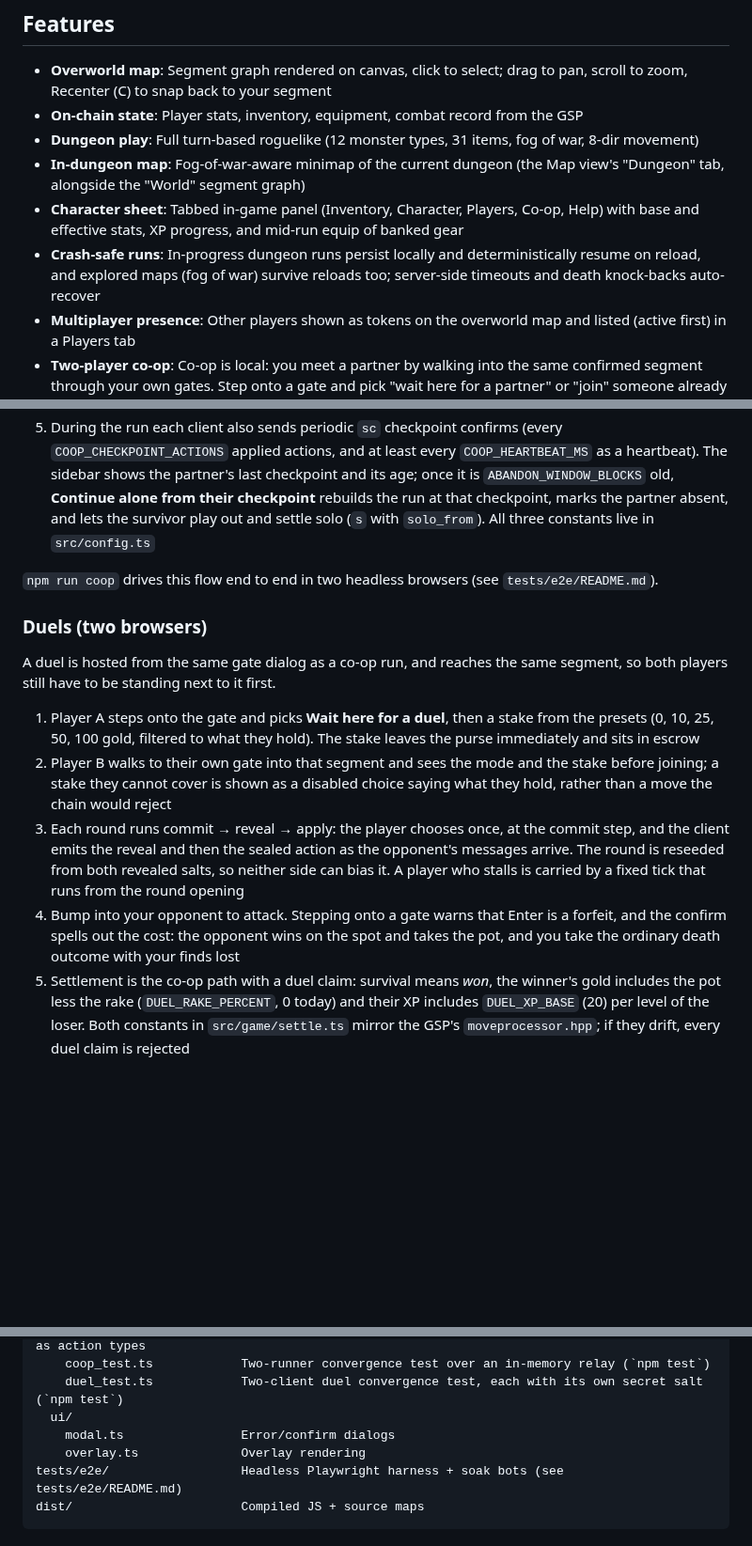
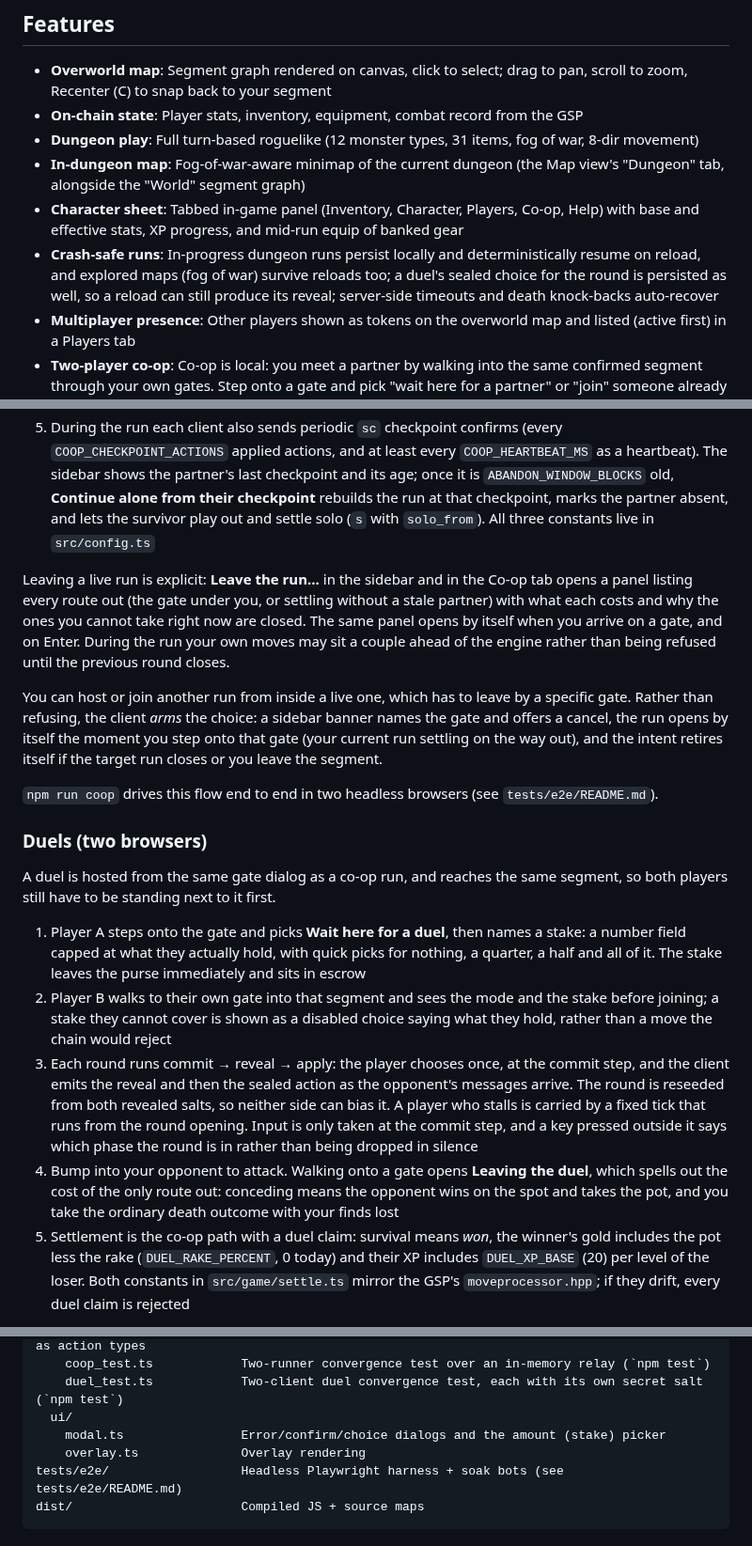
Before and after one commit to EdwardAThomson/xaya-roguelike-frontend, a Markdown page: README.md, 3 parts joined by grey strips. Shown at 94% size. GitHub-like rendering; blank space fills up the shorter version.

Commit message:
docs(sweep): leaving a run, armed host/join, and the duel stake field (2026-09-19) [skip ci]

```diff
--- a/README.md
+++ b/README.md
@@ -17,7 +17,7 @@ Browser-based frontend for the [Xaya Roguelike](https://github.com/EdwardAThomso
 - **Dungeon play**: Full turn-based roguelike (12 monster types, 31 items, fog of war, 8-dir movement)
 - **In-dungeon map**: Fog-of-war-aware minimap of the current dungeon (the Map view's "Dungeon" tab, alongside the "World" segment graph)
 - **Character sheet**: Tabbed in-game panel (Inventory, Character, Players, Co-op, Help) with base and effective stats, XP progress, and mid-run equip of banked gear
-- **Crash-safe runs**: In-progress dungeon runs persist locally and deterministically resume on reload, and explored maps (fog of war) survive reloads too; server-side timeouts and death knock-backs auto-recover
+- **Crash-safe runs**: In-progress dungeon runs persist locally and deterministically resume on reload, and explored maps (fog of war) survive reloads too; a duel's sealed choice for the round is persisted as well, so a reload can still produce its reveal; server-side timeouts and death knock-backs auto-recover
 - **Multiplayer presence**: Other players shown as tokens on the overworld map and listed (active first) in a Players tab
 - **Two-player co-op**: Co-op is local: you meet a partner by walking into the same confirmed segment through your own gates. Step onto a gate and pick "wait here for a partner" or "join" someone already waiting, or use the Co-op tab, which lists only the runs reachable from where you stand. Each player spawns at the gate they came in through, then you play one shared dungeon in rounds of one action each; your partner is drawn in the dungeon and on the minimap, kill rewards split by damage dealt, and the run settles on-chain by mutual consent (`sc` confirm + `s` settle). Checkpoint confirms go out during the run, so if a partner vanishes the sidebar offers **Continue alone from their checkpoint** once their last checkpoint is old enough, and the survivor finishes solo and settles with `solo_from`
 - **Player-vs-player duels**: The same gate that opens a co-op run can open a **duel** instead: stake gold (or nothing), and the challenger who walks in from their own side matches it. Each round is commit / reveal / apply, so neither side can see the other's choice before making their own, and the round's RNG is reseeded from both revealed salts. You attack by bumping into your opponent, the arena shows both HP bars and the round phase, and walking out through a gate is a concession, not an escape: the last one standing takes the pot and banks XP for it
@@ -84,6 +84,19 @@ own gates, so both players have to be standing next to it first.
 4. When the run is over, settlement is automatic: the other player sends an `sc` confirm of the merged action log, and participant 0 (first in canonical name order, not necessarily the host) sends the `s` settle once that confirm is on chain
 5. During the run each client also sends periodic `sc` checkpoint confirms (every `COOP_CHECKPOINT_ACTIONS` applied actions, and at least every `COOP_HEARTBEAT_MS` as a heartbeat). The sidebar shows the partner's last checkpoint and its age; once it is `ABANDON_WINDOW_BLOCKS` old, **Continue alone from their checkpoint** rebuilds the run at that checkpoint, marks the partner absent, and lets the survivor play out and settle solo (`s` with `solo_from`). All three constants live in `src/config.ts`
 
+Leaving a live run is explicit: **Leave the run…** in the sidebar and in the
+Co-op tab opens a panel listing every route out (the gate under you, or settling
+without a stale partner) with what each costs and why the ones you cannot take
+right now are closed. The same panel opens by itself when you arrive on a gate,
+and on Enter. During the run your own moves may sit a couple ahead of the engine
+rather than being refused until the previous round closes.
+
+You can host or join another run from inside a live one, which has to leave by a
+specific gate. Rather than refusing, the client *arms* the choice: a sidebar
+banner names the gate and offers a cancel, the run opens by itself the moment
+you step onto that gate (your current run settling on the way out), and the
+intent retires itself if the target run closes or you leave the segment.
+
 `npm run coop` drives this flow end to end in two headless browsers (see `tests/e2e/README.md`).
 
 ### Duels (two browsers)
@@ -91,9 +104,10 @@ own gates, so both players have to be standing next to it first.
 A duel is hosted from the same gate dialog as a co-op run, and reaches the same
 segment, so both players still have to be standing next to it first.
 
-1. Player A steps onto the gate and picks **Wait here for a duel**, then a stake
-   from the presets (0, 10, 25, 50, 100 gold, filtered to what they hold). The
-   stake leaves the purse immediately and sits in escrow
+1. Player A steps onto the gate and picks **Wait here for a duel**, then names a
+   stake: a number field capped at what they actually hold, with quick picks for
+   nothing, a quarter, a half and all of it. The stake leaves the purse
+   immediately and sits in escrow
 2. Player B walks to their own gate into that segment and sees the mode and the
    stake before joining; a stake they cannot cover is shown as a disabled choice
    saying what they hold, rather than a move the chain would reject
@@ -101,10 +115,13 @@ segment, so both players still have to be standing next to it first.
    commit step, and the client emits the reveal and then the sealed action as the
    opponent's messages arrive. The round is reseeded from both revealed salts,
    so neither side can bias it. A player who stalls is carried by a fixed tick
-   that runs from the round opening
-4. Bump into your opponent to attack. Stepping onto a gate warns that Enter is a
-   forfeit, and the confirm spells out the cost: the opponent wins on the spot
-   and takes the pot, and you take the ordinary death outcome with your finds lost
+   that runs from the round opening. Input is only taken at the commit step, and
+   a key pressed outside it says which phase the round is in rather than being
+   dropped in silence
+4. Bump into your opponent to attack. Walking onto a gate opens **Leaving the
+   duel**, which spells out the cost of the only route out: conceding means the
+   opponent wins on the spot and takes the pot, and you take the ordinary death
+   outcome with your finds lost
 5. Settlement is the co-op path with a duel claim: survival means *won*, the
    winner's gold includes the pot less the rake (`DUEL_RAKE_PERCENT`, 0 today)
    and their XP includes `DUEL_XP_BASE` (20) per level of the loser. Both
@@ -164,7 +181,7 @@ src/
     coop_test.ts            Two-runner convergence test over an in-memory relay (`npm test`)
     duel_test.ts            Two-client duel convergence test, each with its own secret salt (`npm test`)
   ui/
-    modal.ts                Error/confirm dialogs
+    modal.ts                Error/confirm/choice dialogs and the amount (stake) picker
     overlay.ts              Overlay rendering
 tests/e2e/                  Headless Playwright harness + soak bots (see tests/e2e/README.md)
 dist/                       Compiled JS + source maps
```
Also changed, not shown: 1 other file.
